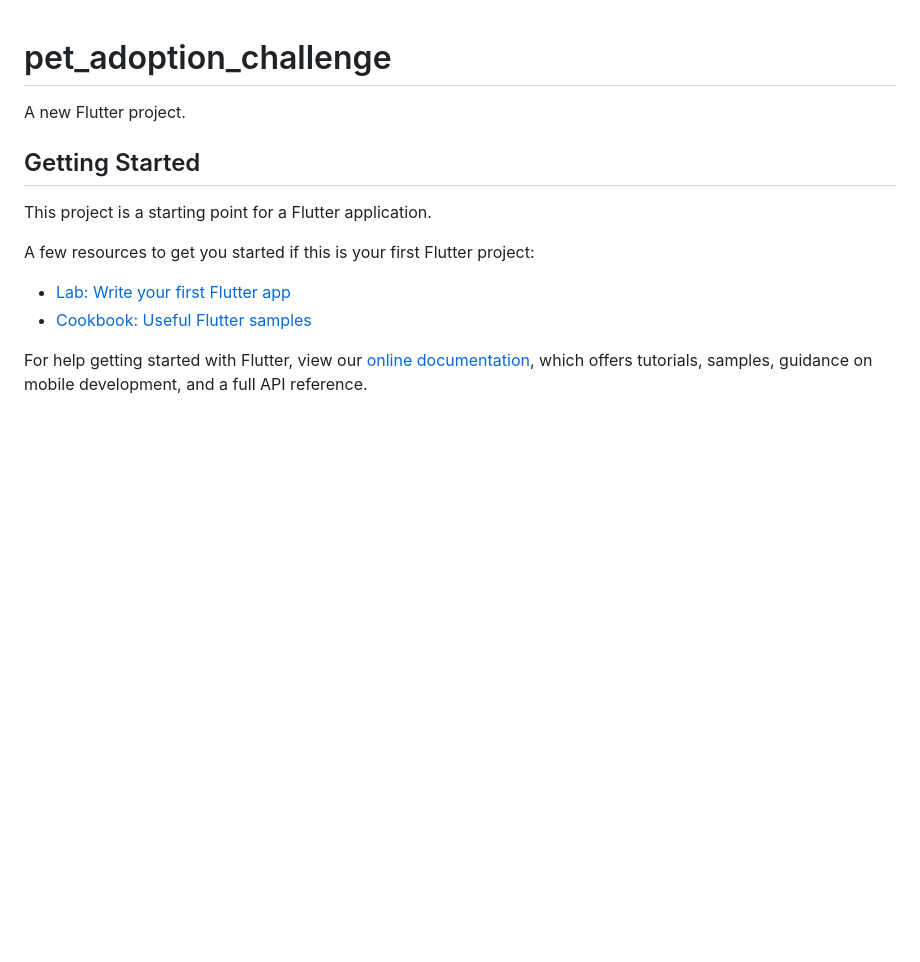
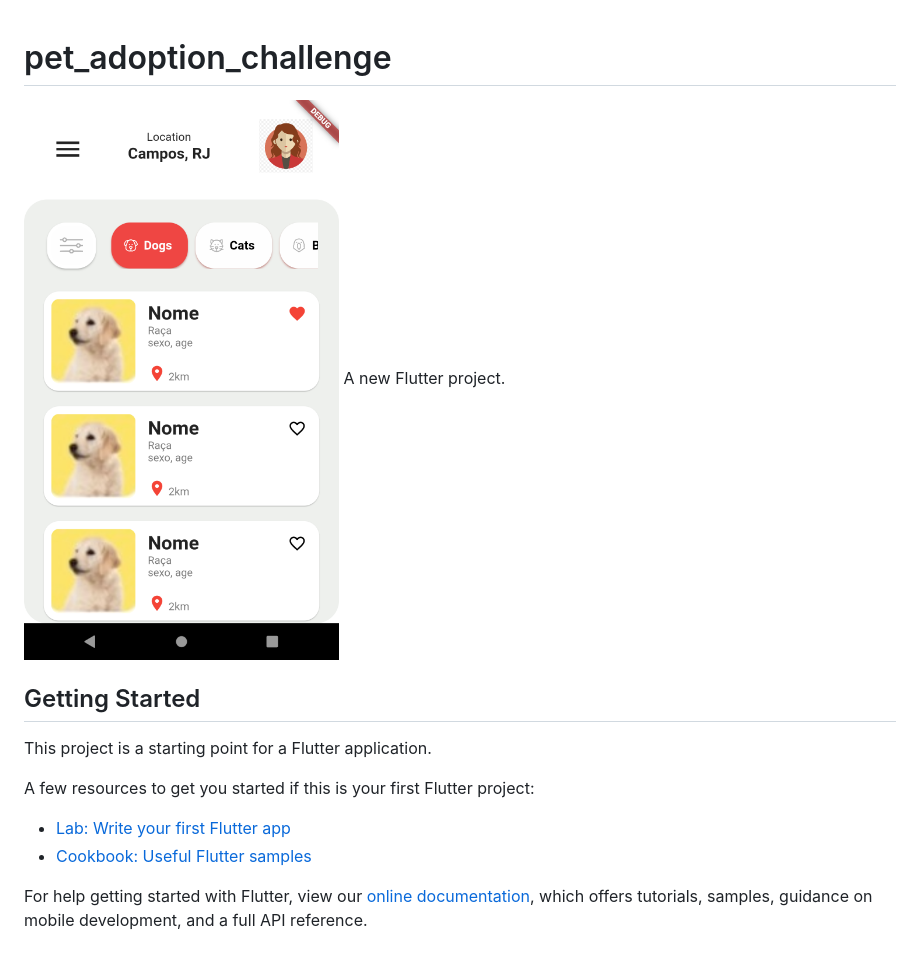
Before and after one commit to CelesteBarreto/pet_adoption_challenge, a Markdown page: pet_adoption_challenge/README.md, the part around the change. GitHub-like rendering; pictures changed too: pet_adoption_challenge/assets/images/print.png (added); blank space fills up the shorter version.

```diff
--- a/pet_adoption_challenge/README.md
+++ b/pet_adoption_challenge/README.md
@@ -1,5 +1,6 @@
 # pet_adoption_challenge
 
+<img src="assets/images/print.png" height="500em"/>
 A new Flutter project.
 
 ## Getting Started
```
Also changed, not shown: pet_adoption_challenge/assets/images/filter.png (added), 3 other files.
